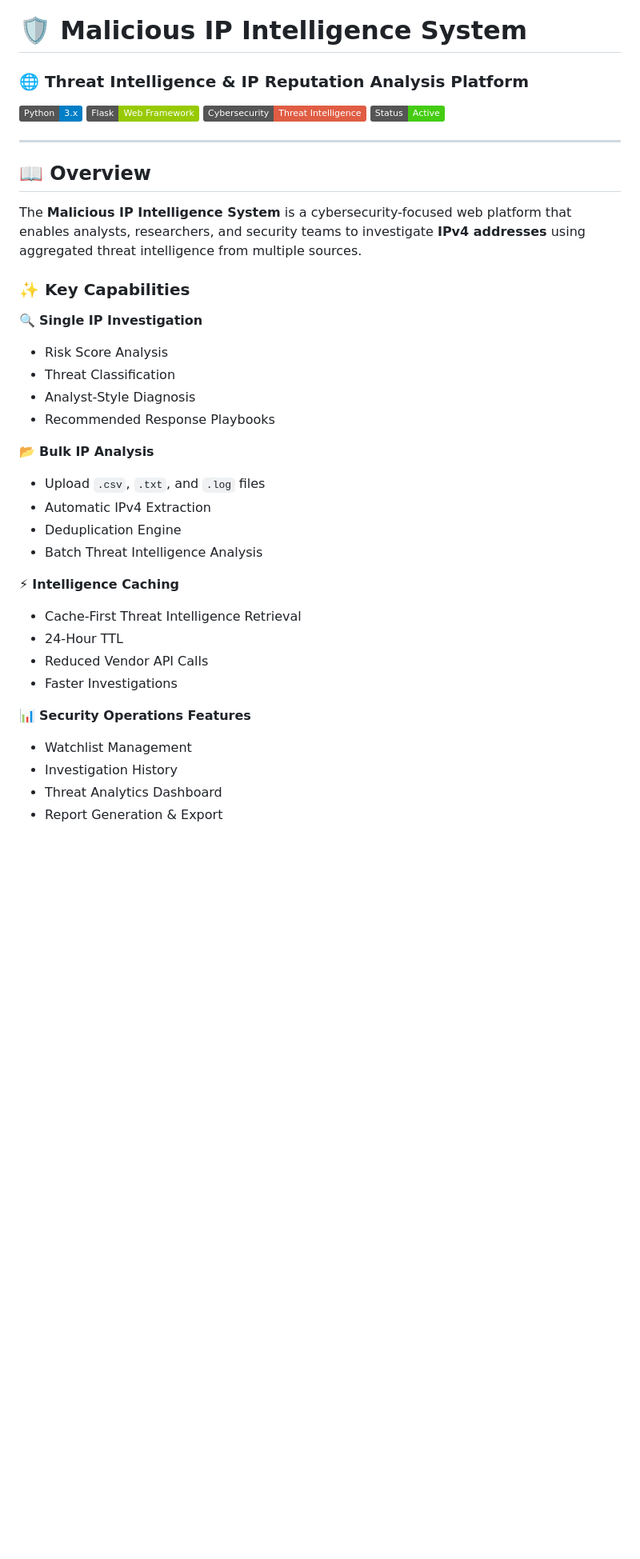
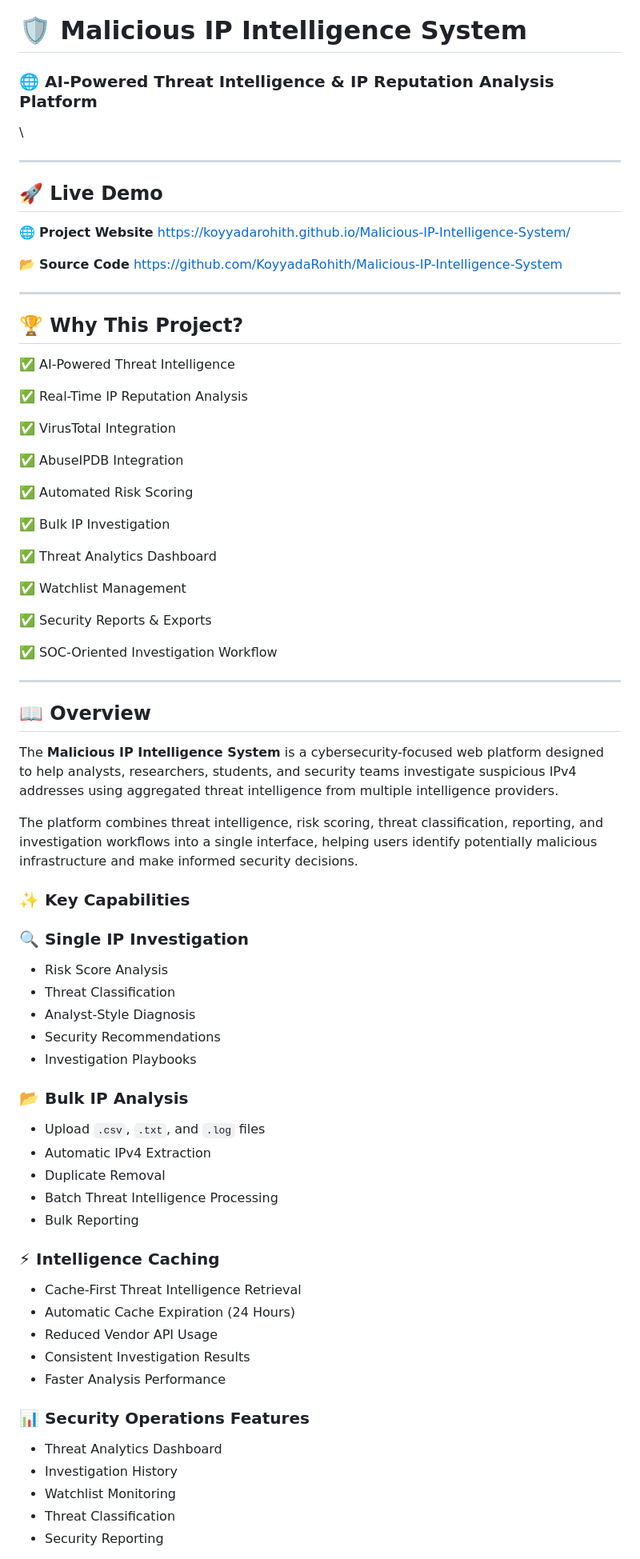
Before and after one commit to KoyyadaRohith/Malicious-IP-Intelligence-System, a Markdown page: README.md, the part around one of its changes. Shown at 80% size. GitHub-like rendering; badges without logos; blank space fills up the shorter version.

```diff
--- a/README.md
+++ b/README.md
@@ -1,45 +1,85 @@
 # 🛡️ Malicious IP Intelligence System
 
-### 🌐 Threat Intelligence & IP Reputation Analysis Platform
+### 🌐 AI-Powered Threat Intelligence & IP Reputation Analysis Platform
 
-![Python](https://img.shields.io/badge/Python-3.x-blue)
-![Flask](https://img.shields.io/badge/Flask-Web%20Framework-green)
-![Cybersecurity](https://img.shields.io/badge/Cybersecurity-Threat%20Intelligence-red)
-![Status](https://img.shields.io/badge/Status-Active-success)
+
+
+
+\
+
+---
+
+## 🚀 Live Demo
+
+🌐 **Project Website**
+https://koyyadarohith.github.io/Malicious-IP-Intelligence-System/
+
+📂 **Source Code**
+https://github.com/KoyyadaRohith/Malicious-IP-Intelligence-System
+
+---
+
+## 🏆 Why This Project?
+
+✅ AI-Powered Threat Intelligence
+
+✅ Real-Time IP Reputation Analysis
+
+✅ VirusTotal Integration
+
+✅ AbuseIPDB Integration
+
+✅ Automated Risk Scoring
+
+✅ Bulk IP Investigation
+
+✅ Threat Analytics Dashboard
+
+✅ Watchlist Management
+
+✅ Security Reports & Exports
+
+✅ SOC-Oriented Investigation Workflow
 
 ---
 
 ## 📖 Overview
 
-The **Malicious IP Intelligence System** is a cybersecurity-focused web platform that enables analysts, researchers, and security teams to investigate **IPv4 addresses** using aggregated threat intelligence from multiple sources.
+The **Malicious IP Intelligence System** is a cybersecurity-focused web platform designed to help analysts, researchers, students, and security teams investigate suspicious IPv4 addresses using aggregated threat intelligence from multiple intelligence providers.
+
+The platform combines threat intelligence, risk scoring, threat classification, reporting, and investigation workflows into a single interface, helping users identify potentially malicious infrastructure and make informed security decisions.
 
 ### ✨ Key Capabilities
 
-🔍 **Single IP Investigation**
+### 🔍 Single IP Investigation
 
 * Risk Score Analysis
 * Threat Classification
 * Analyst-Style Diagnosis
-* Recommended Response Playbooks
+* Security Recommendations
+* Investigation Playbooks
 
-📂 **Bulk IP Analysis**
+### 📂 Bulk IP Analysis
 
 * Upload `.csv`, `.txt`, and `.log` files
 * Automatic IPv4 Extraction
-* Deduplication Engine
-* Batch Threat Intelligence Analysis
+* Duplicate Removal
+* Batch Threat Intelligence Processing
+* Bulk Reporting
 
-⚡ **Intelligence Caching**
+### ⚡ Intelligence Caching
 
 * Cache-First Threat Intelligence Retrieval
-* 24-Hour TTL
-* Reduced Vendor API Calls
-* Faster Investigations
+* Automatic Cache Expiration (24 Hours)
+* Reduced Vendor API Usage
+* Consistent Investigation Results
+* Faster Analysis Performance
 
-📊 **Security Operations Features**
+### 📊 Security Operations Features
 
-* Watchlist Management
+* Threat Analytics Dashboard
 * Investigation History
-* Threat Analytics Dashboard
-* Report Generation & Export
+* Watchlist Monitoring
+* Threat Classification
+* Security Reporting
 
```
Also changed, not shown: other parts of README.md (+125 -64 lines).
